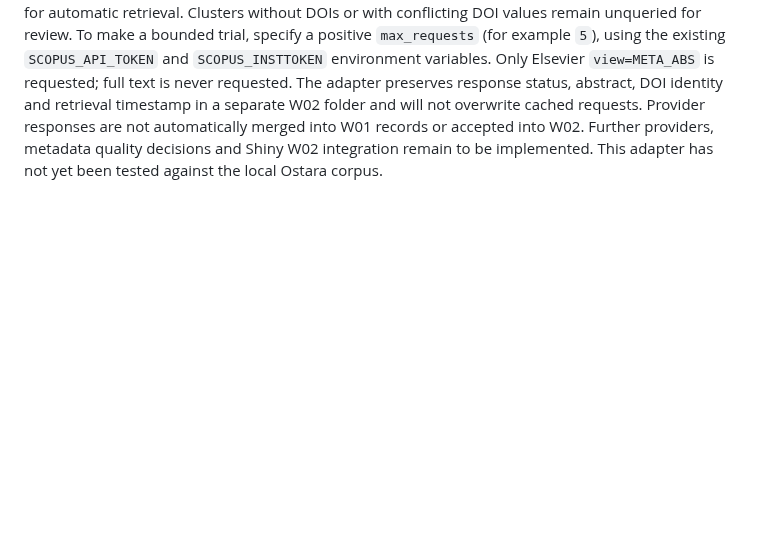
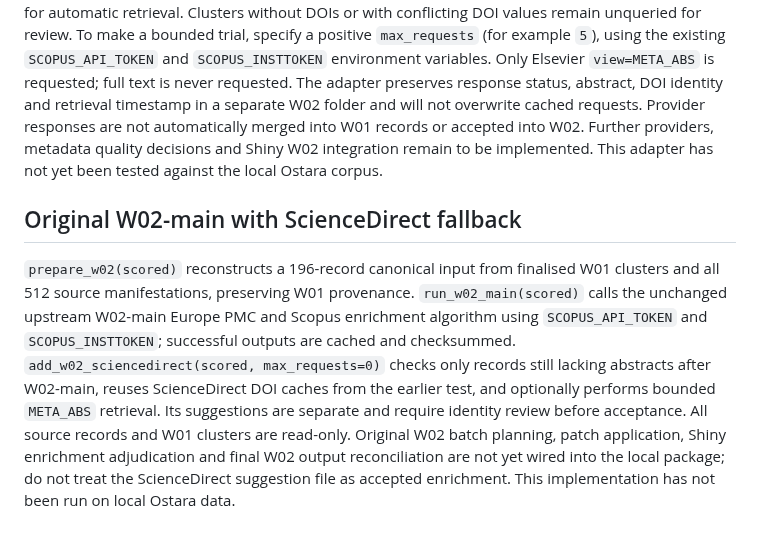
Before and after one commit to nealhaddaway/evidencelandscaper, a Markdown page: README.md, the part around the change. Rendered like a GitHub page; blank space fills up the shorter version.

Commit message:
Document local W02-main and abstract-only ScienceDirect fallback boundaries

```diff
--- a/README.md
+++ b/README.md
@@ -170,3 +170,7 @@ Use `continue_w01(scored, run_llm=TRUE, model="gpt-5.6")` after a successful ful
 ## W02 ScienceDirect abstracts
 
 `enrich_sciencedirect_abstracts(scored, max_requests=0)` makes a dry-run plan, using finalised W01 clusters and all source manifestations to find clusters without abstracts. A single DOI is required for automatic retrieval. Clusters without DOIs or with conflicting DOI values remain unqueried for review. To make a bounded trial, specify a positive `max_requests` (for example `5`), using the existing `SCOPUS_API_TOKEN` and `SCOPUS_INSTTOKEN` environment variables. Only Elsevier `view=META_ABS` is requested; full text is never requested. The adapter preserves response status, abstract, DOI identity and retrieval timestamp in a separate W02 folder and will not overwrite cached requests. Provider responses are not automatically merged into W01 records or accepted into W02. Further providers, metadata quality decisions and Shiny W02 integration remain to be implemented. This adapter has not yet been tested against the local Ostara corpus.
+
+## Original W02-main with ScienceDirect fallback
+
+`prepare_w02(scored)` reconstructs a 196-record canonical input from finalised W01 clusters and all 512 source manifestations, preserving W01 provenance. `run_w02_main(scored)` calls the unchanged upstream W02-main Europe PMC and Scopus enrichment algorithm using `SCOPUS_API_TOKEN` and `SCOPUS_INSTTOKEN`; successful outputs are cached and checksummed. `add_w02_sciencedirect(scored, max_requests=0)` checks only records still lacking abstracts after W02-main, reuses ScienceDirect DOI caches from the earlier test, and optionally performs bounded `META_ABS` retrieval. Its suggestions are separate and require identity review before acceptance. All source records and W01 clusters are read-only. Original W02 batch planning, patch application, Shiny enrichment adjudication and final W02 output reconciliation are not yet wired into the local package; do not treat the ScienceDirect suggestion file as accepted enrichment. This implementation has not been run on local Ostara data.
```
